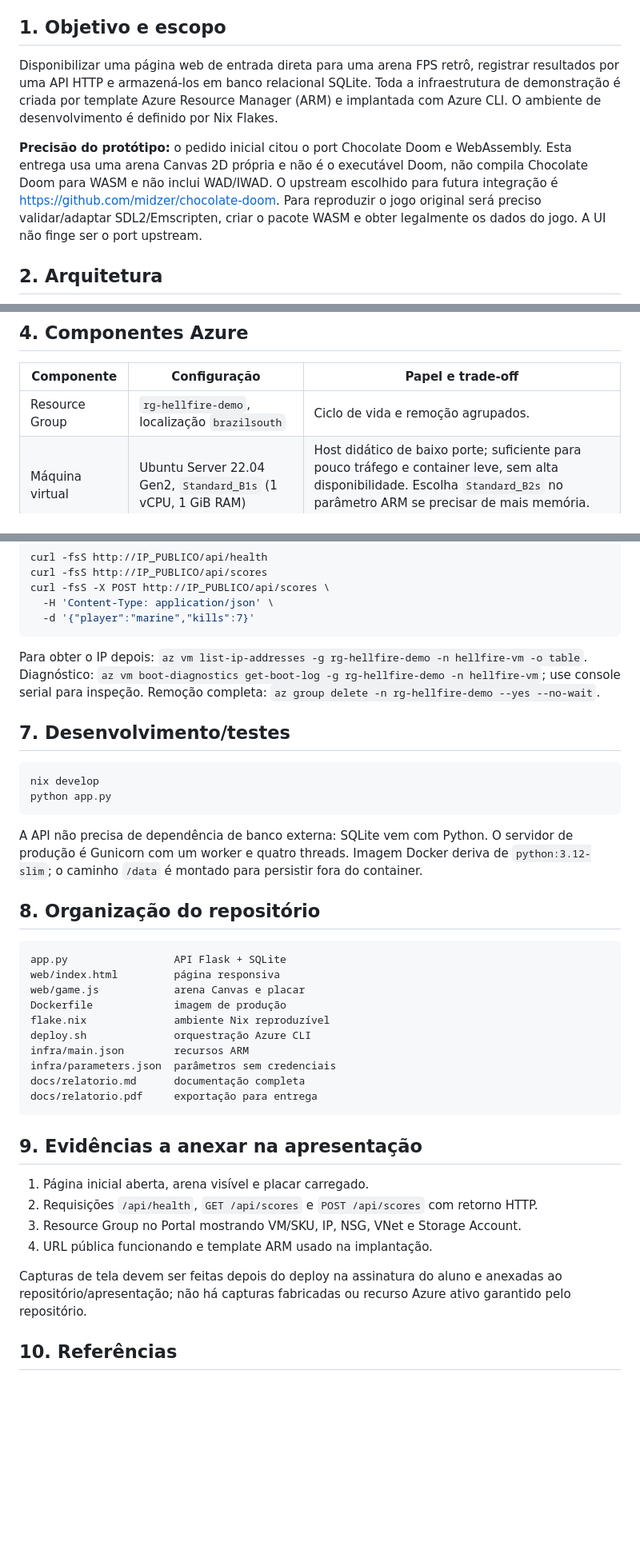
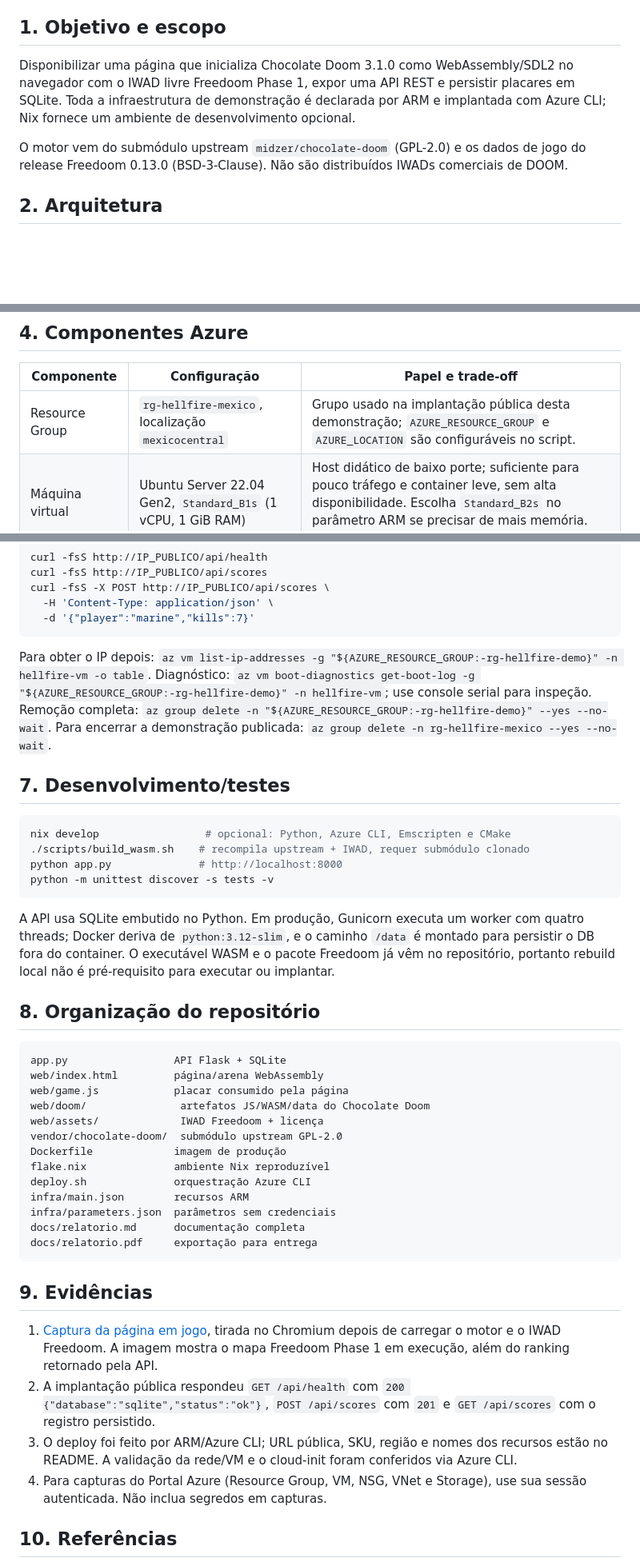
Before and after one commit to felipinhobgtom/hellfire-azure-doom, a Markdown page: docs/relatorio.md, 3 parts joined by grey strips. Shown at 80% size. GitHub-like rendering; blank space fills up the shorter version.

````diff
--- a/docs/relatorio.md
+++ b/docs/relatorio.md
@@ -5,9 +5,9 @@ Projeto didático · Novembro de 2026
 
 ## 1. Objetivo e escopo
 
-Disponibilizar uma página web de entrada direta para uma arena FPS retrô, registrar resultados por uma API HTTP e armazená-los em banco relacional SQLite. Toda a infraestrutura de demonstração é criada por template Azure Resource Manager (ARM) e implantada com Azure CLI. O ambiente de desenvolvimento é definido por Nix Flakes.
+Disponibilizar uma página que inicializa Chocolate Doom 3.1.0 como WebAssembly/SDL2 no navegador com o IWAD livre Freedoom Phase 1, expor uma API REST e persistir placares em SQLite. Toda a infraestrutura de demonstração é declarada por ARM e implantada com Azure CLI; Nix fornece um ambiente de desenvolvimento opcional.
 
-**Precisão do protótipo:** o pedido inicial citou o port Chocolate Doom e WebAssembly. Esta entrega usa uma arena Canvas 2D própria e não é o executável Doom, não compila Chocolate Doom para WASM e não inclui WAD/IWAD. O upstream escolhido para futura integração é https://github.com/midzer/chocolate-doom. Para reproduzir o jogo original será preciso validar/adaptar SDL2/Emscripten, criar o pacote WASM e obter legalmente os dados do jogo. A UI não finge ser o port upstream.
+O motor vem do submódulo upstream `midzer/chocolate-doom` (GPL-2.0) e os dados de jogo do release Freedoom 0.13.0 (BSD-3-Clause). Não são distribuídos IWADs comerciais de DOOM.
 
 ## 2. Arquitetura
 
@@ -69,7 +69,7 @@ SQLite cria a tabela na primeira requisição. `PRAGMA journal_mode=WAL` melhora
 
 | Componente | Configuração | Papel e trade-off |
 |---|---|---|
-| Resource Group | `rg-hellfire-demo`, localização `brazilsouth` | Ciclo de vida e remoção agrupados. |
+| Resource Group | `rg-hellfire-mexico`, localização `mexicocentral` | Grupo usado na implantação pública desta demonstração; `AZURE_RESOURCE_GROUP` e `AZURE_LOCATION` são configuráveis no script. |
 | Máquina virtual | Ubuntu Server 22.04 Gen2, `Standard_B1s` (1 vCPU, 1 GiB RAM) | Host didático de baixo porte; suficiente para pouco tráfego e container leve, sem alta disponibilidade. Escolha `Standard_B2s` no parâmetro ARM se precisar de mais memória. SKU e preço variam por região/subscrição. |
 | Disco OS | Standard SSD LRS, 30 GiB | Linux e persistência local `/opt/hellfire/data`; recurso gerenciado pelo Azure. SQLite num disco de instância única não escala horizontalmente. |
 | Rede | VNet `10.10.0.0/16`, subnet `10.10.1.0/24`, NIC e IPv4 Standard estático | IP usado na URL resultante da implantação. |
@@ -118,23 +120,28 @@ curl -fsS -X POST http://IP_PUBLICO/api/scores \
   -d '{"player":"marine","kills":7}'
 ```
 
-Para obter o IP depois: `az vm list-ip-addresses -g rg-hellfire-demo -n hellfire-vm -o table`. Diagnóstico: `az vm boot-diagnostics get-boot-log -g rg-hellfire-demo -n hellfire-vm`; use console serial para inspeção. Remoção completa: `az group delete -n rg-hellfire-demo --yes --no-wait`.
+Para obter o IP depois: `az vm list-ip-addresses -g "${AZURE_RESOURCE_GROUP:-rg-hellfire-demo}" -n hellfire-vm -o table`. Diagnóstico: `az vm boot-diagnostics get-boot-log -g "${AZURE_RESOURCE_GROUP:-rg-hellfire-demo}" -n hellfire-vm`; use console serial para inspeção. Remoção completa: `az group delete -n "${AZURE_RESOURCE_GROUP:-rg-hellfire-demo}" --yes --no-wait`. Para encerrar a demonstração publicada: `az group delete -n rg-hellfire-mexico --yes --no-wait`.
 
 ## 7. Desenvolvimento/testes
 
 ```bash
-nix develop
-python app.py
+nix develop                 # opcional: Python, Azure CLI, Emscripten e CMake
+./scripts/build_wasm.sh    # recompila upstream + IWAD, requer submódulo clonado
+python app.py              # http://localhost:8000
+python -m unittest discover -s tests -v
 ```
 
-A API não precisa de dependência de banco externa: SQLite vem com Python. O servidor de produção é Gunicorn com um worker e quatro threads. Imagem Docker deriva de `python:3.12-slim`; o caminho `/data` é montado para persistir fora do container.
+A API usa SQLite embutido no Python. Em produção, Gunicorn executa um worker com quatro threads; Docker deriva de `python:3.12-slim`, e o caminho `/data` é montado para persistir o DB fora do container. O executável WASM e o pacote Freedoom já vêm no repositório, portanto rebuild local não é pré-requisito para executar ou implantar.
 
 ## 8. Organização do repositório
 
 ```text
 app.py                 API Flask + SQLite
-web/index.html         página responsiva
-web/game.js            arena Canvas e placar
+web/index.html         página/arena WebAssembly
+web/game.js            placar consumido pela página
+web/doom/               artefatos JS/WASM/data do Chocolate Doom
+web/assets/             IWAD Freedoom + licença
+vendor/chocolate-doom/  submódulo upstream GPL-2.0
 Dockerfile             imagem de produção
 flake.nix              ambiente Nix reproduzível
 deploy.sh              orquestração Azure CLI
@@ -144,14 +151,12 @@ docs/relatorio.md      documentação completa
 docs/relatorio.pdf     exportação para entrega
 ```
 
-## 9. Evidências a anexar na apresentação
+## 9. Evidências
 
-1. Página inicial aberta, arena visível e placar carregado.
-2. Requisições `/api/health`, `GET /api/scores` e `POST /api/scores` com retorno HTTP.
-3. Resource Group no Portal mostrando VM/SKU, IP, NSG, VNet e Storage Account.
-4. URL pública funcionando e template ARM usado na implantação.
-
-Capturas de tela devem ser feitas depois do deploy na assinatura do aluno e anexadas ao repositório/apresentação; não há capturas fabricadas ou recurso Azure ativo garantido pelo repositório.
+1. [Captura da página em jogo](evidence-homepage.png), tirada no Chromium depois de carregar o motor e o IWAD Freedoom. A imagem mostra o mapa Freedoom Phase 1 em execução, além do ranking retornado pela API.
+2. A implantação pública respondeu `GET /api/health` com `200 {"database":"sqlite","status":"ok"}`, `POST /api/scores` com `201` e `GET /api/scores` com o registro persistido.
+3. O deploy foi feito por ARM/Azure CLI; URL pública, SKU, região e nomes dos recursos estão no README. A validação da rede/VM e o cloud-init foram conferidos via Azure CLI.
+4. Para capturas do Portal Azure (Resource Group, VM, NSG, VNet e Storage), use sua sessão autenticada. Não inclua segredos em capturas.
 
 ## 10. Referências
 
````
Also changed, not shown: other parts of docs/relatorio.md (+4 -2 lines), README.md (+14 -13 lines), docs/evidence-homepage.png (added), 15 other files.
